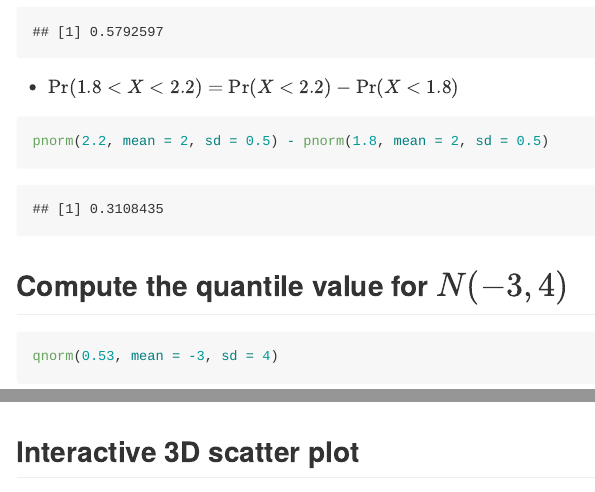
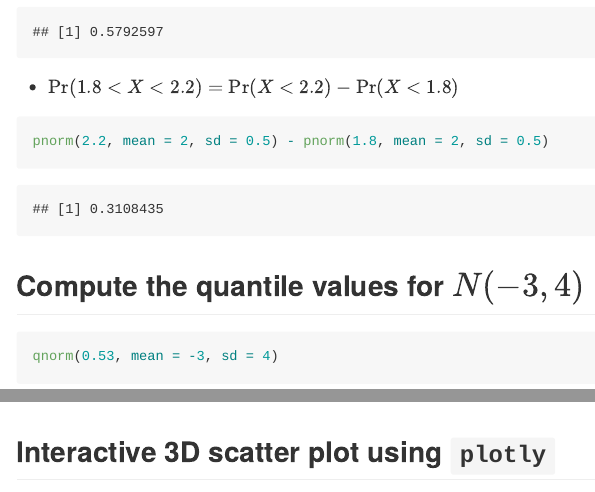
Before and after one commit to dicook/Statistical_Thinking, an R Markdown document (tutorials/lab04/index.Rmd): the page in a window 1100 px wide, from 1180 px down, and a second part further down, joined at a grey line. The pictures show the output file tutorials/lab04/index.md that the author committed with the source, drawn offline in the style of GitHub.

Commit message:
update slides for lab04

````diff
--- a/tutorials/lab04/index.Rmd
+++ b/tutorials/lab04/index.Rmd
@@ -40,7 +40,7 @@ read_chunk("lab04.R")
 ```{r ex-prob3}
 ```
 
-## Compute the quantile value for $N(-3, 4)$
+## Compute the quantile values for $N(-3, 4)$
 
 ```{r ex-quantile}
 ```
@@ -108,7 +108,7 @@ $$
 ```{r q2-plot2, echo = FALSE}
 ```
 
-## Interactive 3D scatter plot
+## Interactive 3D scatter plot using `plotly`
 
 <iframe src="3dscatter.html" height = "100%" width = "70%" align = "middle">
 </iframe>
````
Also changed, not shown: tutorials/lab04/index.html, tutorials/lab04/index.md, tutorials/lab04/index.Rmd (2 more changed lines).
